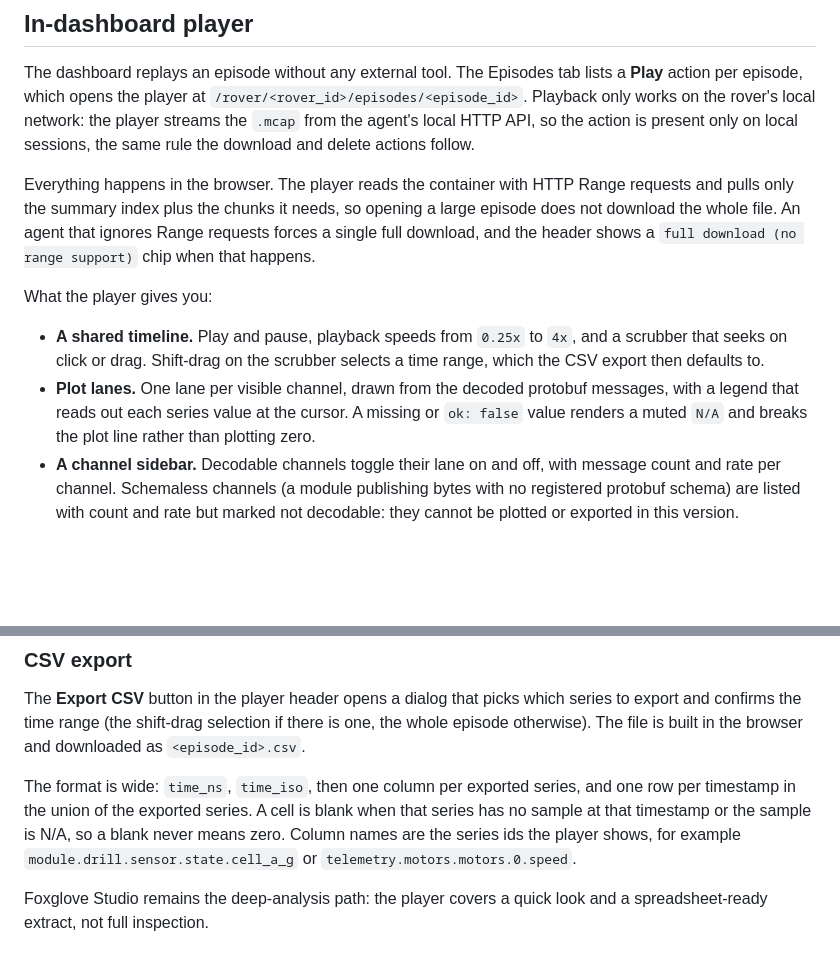
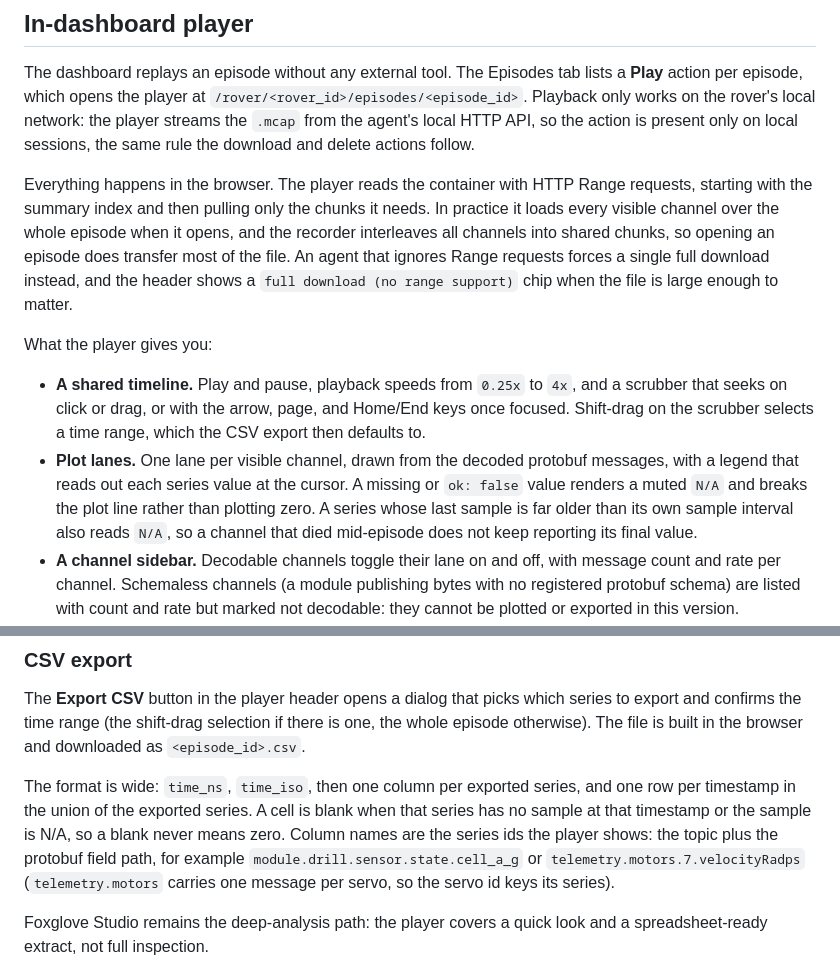
Before and after one commit to waypointos/waypoint, a Markdown page: docs/setup/episodes.md, 2 parts joined by grey strips. Drawn GitHub-style; blank space fills up the shorter version.

Commit message:
docs(episodes): correct the player series ids and data-access claim

```diff
--- a/docs/setup/episodes.md
+++ b/docs/setup/episodes.md
@@ -127,20 +127,25 @@ action is present only on local sessions, the same rule the download and delete
 actions follow.
 
 Everything happens in the browser. The player reads the container with HTTP Range
-requests and pulls only the summary index plus the chunks it needs, so opening a
-large episode does not download the whole file. An agent that ignores Range
-requests forces a single full download, and the header shows a
-`full download (no range support)` chip when that happens.
+requests, starting with the summary index and then pulling only the chunks it
+needs. In practice it loads every visible channel over the whole episode when it
+opens, and the recorder interleaves all channels into shared chunks, so opening an
+episode does transfer most of the file. An agent that ignores Range requests forces
+a single full download instead, and the header shows a
+`full download (no range support)` chip when the file is large enough to matter.
 
 What the player gives you:
 
 - **A shared timeline.** Play and pause, playback speeds from `0.25x` to `4x`, and
-  a scrubber that seeks on click or drag. Shift-drag on the scrubber selects a time
-  range, which the CSV export then defaults to.
+  a scrubber that seeks on click or drag, or with the arrow, page, and Home/End keys
+  once focused. Shift-drag on the scrubber selects a time range, which the CSV
+  export then defaults to.
 - **Plot lanes.** One lane per visible channel, drawn from the decoded protobuf
   messages, with a legend that reads out each series value at the cursor. A missing
   or `ok: false` value renders a muted `N/A` and breaks the plot line rather than
-  plotting zero.
+  plotting zero. A series whose last sample is far older than its own sample
+  interval also reads `N/A`, so a channel that died mid-episode does not keep
+  reporting its final value.
 - **A channel sidebar.** Decodable channels toggle their lane on and off, with
   message count and rate per channel. Schemaless channels (a module publishing
   bytes with no registered protobuf schema) are listed with count and rate but
@@ -163,8 +168,10 @@ as `<episode_id>.csv`.
 The format is wide: `time_ns`, `time_iso`, then one column per exported series, and
 one row per timestamp in the union of the exported series. A cell is blank when
 that series has no sample at that timestamp or the sample is N/A, so a blank never
-means zero. Column names are the series ids the player shows, for example
-`module.drill.sensor.state.cell_a_g` or `telemetry.motors.motors.0.speed`.
+means zero. Column names are the series ids the player shows: the topic plus the
+protobuf field path, for example `module.drill.sensor.state.cell_a_g` or
+`telemetry.motors.7.velocityRadps` (`telemetry.motors` carries one message per
+servo, so the servo id keys its series).
 
 Foxglove Studio remains the deep-analysis path: the player covers a quick look and
 a spreadsheet-ready extract, not full inspection.
```
